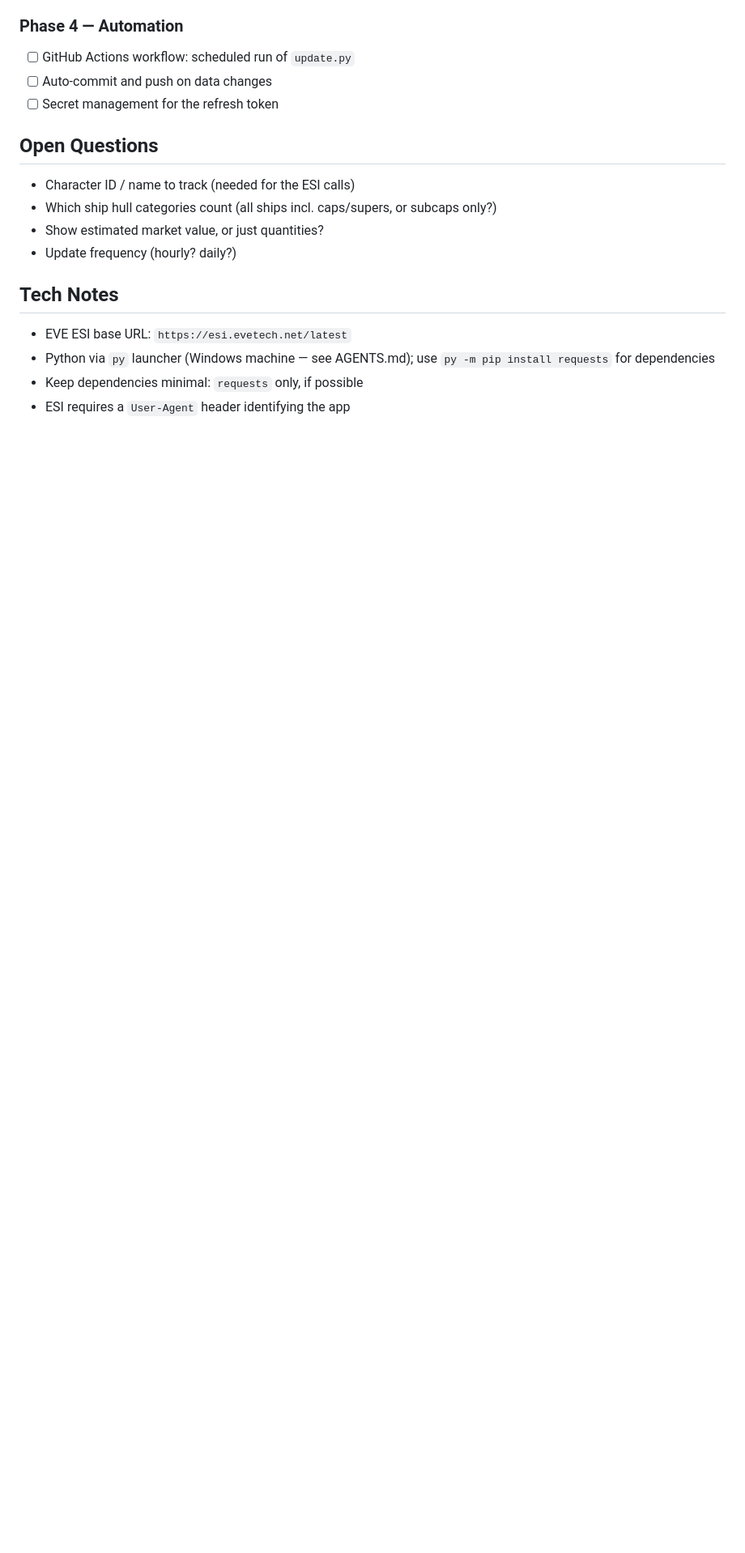
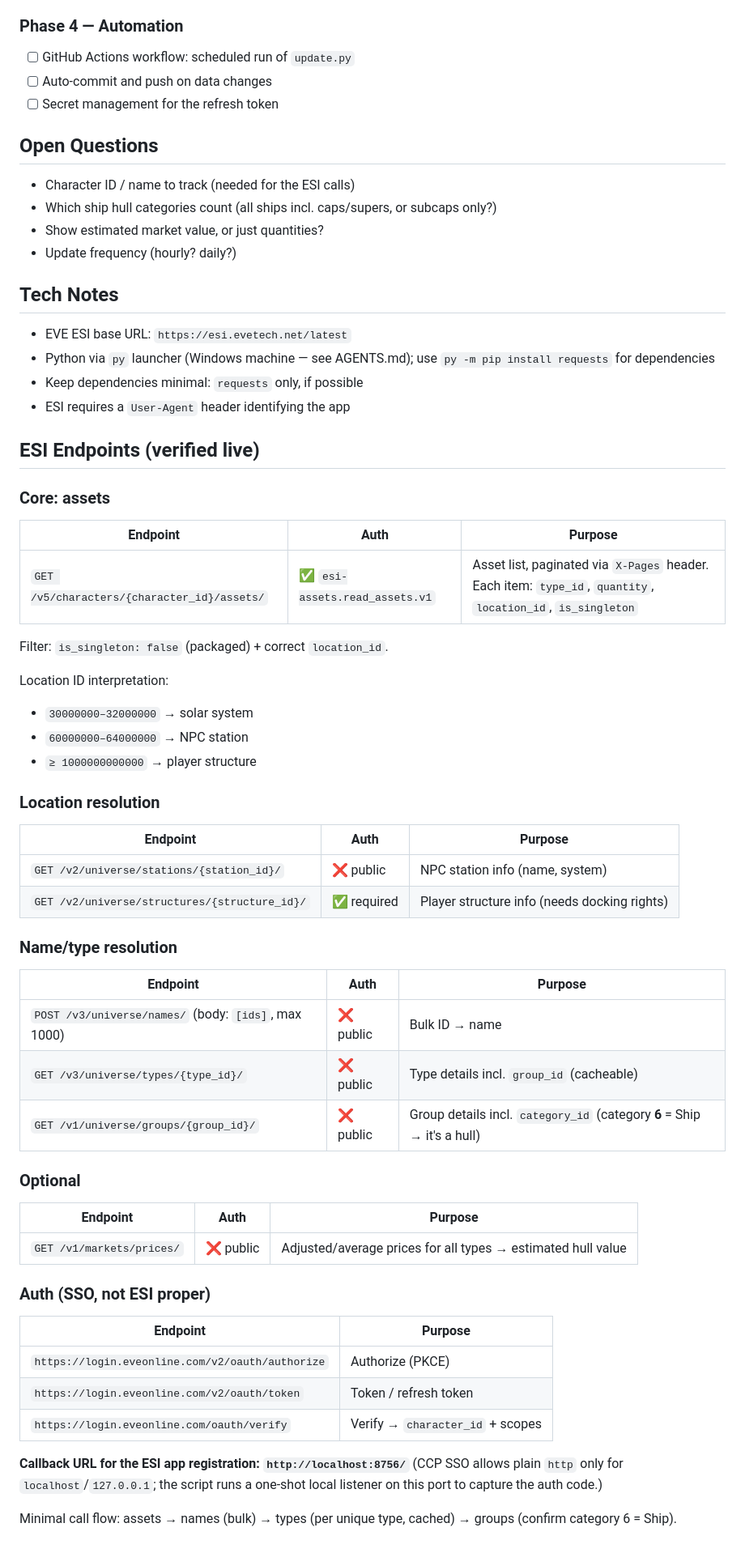
Before and after one commit to emabe390/AssetLister, a Markdown page: plan.md, the part around the change. Shown at 81% size. Rendered like a GitHub page; blank space fills up the shorter version.

Commit message:
Add verified ESI endpoint table and SSO auth details to plan.md

```diff
--- a/plan.md
+++ b/plan.md
@@ -102,3 +102,54 @@ A website that lists all packaged ship hulls owned by a single character at
   `py -m pip install requests` for dependencies
 - Keep dependencies minimal: `requests` only, if possible
 - ESI requires a `User-Agent` header identifying the app
+
+## ESI Endpoints (verified live)
+
+### Core: assets
+
+| Endpoint | Auth | Purpose |
+|---|---|---|
+| `GET /v5/characters/{character_id}/assets/` | ✅ `esi-assets.read_assets.v1` | Asset list, paginated via `X-Pages` header. Each item: `type_id`, `quantity`, `location_id`, `is_singleton` |
+
+Filter: `is_singleton: false` (packaged) + correct `location_id`.
+
+Location ID interpretation:
+- `30000000–32000000` → solar system
+- `60000000–64000000` → NPC station
+- `≥ 1000000000000` → player structure
+
+### Location resolution
+
+| Endpoint | Auth | Purpose |
+|---|---|---|
+| `GET /v2/universe/stations/{station_id}/` | ❌ public | NPC station info (name, system) |
+| `GET /v2/universe/structures/{structure_id}/` | ✅ required | Player structure info (needs docking rights) |
+
+### Name/type resolution
+
+| Endpoint | Auth | Purpose |
+|---|---|---|
+| `POST /v3/universe/names/` (body: `[ids]`, max 1000) | ❌ public | Bulk ID → name |
+| `GET /v3/universe/types/{type_id}/` | ❌ public | Type details incl. `group_id` (cacheable) |
+| `GET /v1/universe/groups/{group_id}/` | ❌ public | Group details incl. `category_id` (category **6** = Ship → it's a hull) |
+
+### Optional
+
+| Endpoint | Auth | Purpose |
+|---|---|---|
+| `GET /v1/markets/prices/` | ❌ public | Adjusted/average prices for all types → estimated hull value |
+
+### Auth (SSO, not ESI proper)
+
+| Endpoint | Purpose |
+|---|---|
+| `https://login.eveonline.com/v2/oauth/authorize` | Authorize (PKCE) |
+| `https://login.eveonline.com/v2/oauth/token` | Token / refresh token |
+| `https://login.eveonline.com/oauth/verify` | Verify → `character_id` + scopes |
+
+**Callback URL for the ESI app registration: `http://localhost:8756/`**
+(CCP SSO allows plain `http` only for `localhost`/`127.0.0.1`; the script
+runs a one-shot local listener on this port to capture the auth code.)
+
+Minimal call flow: assets → names (bulk) → types (per unique type, cached) →
+groups (confirm category 6 = Ship).
```
